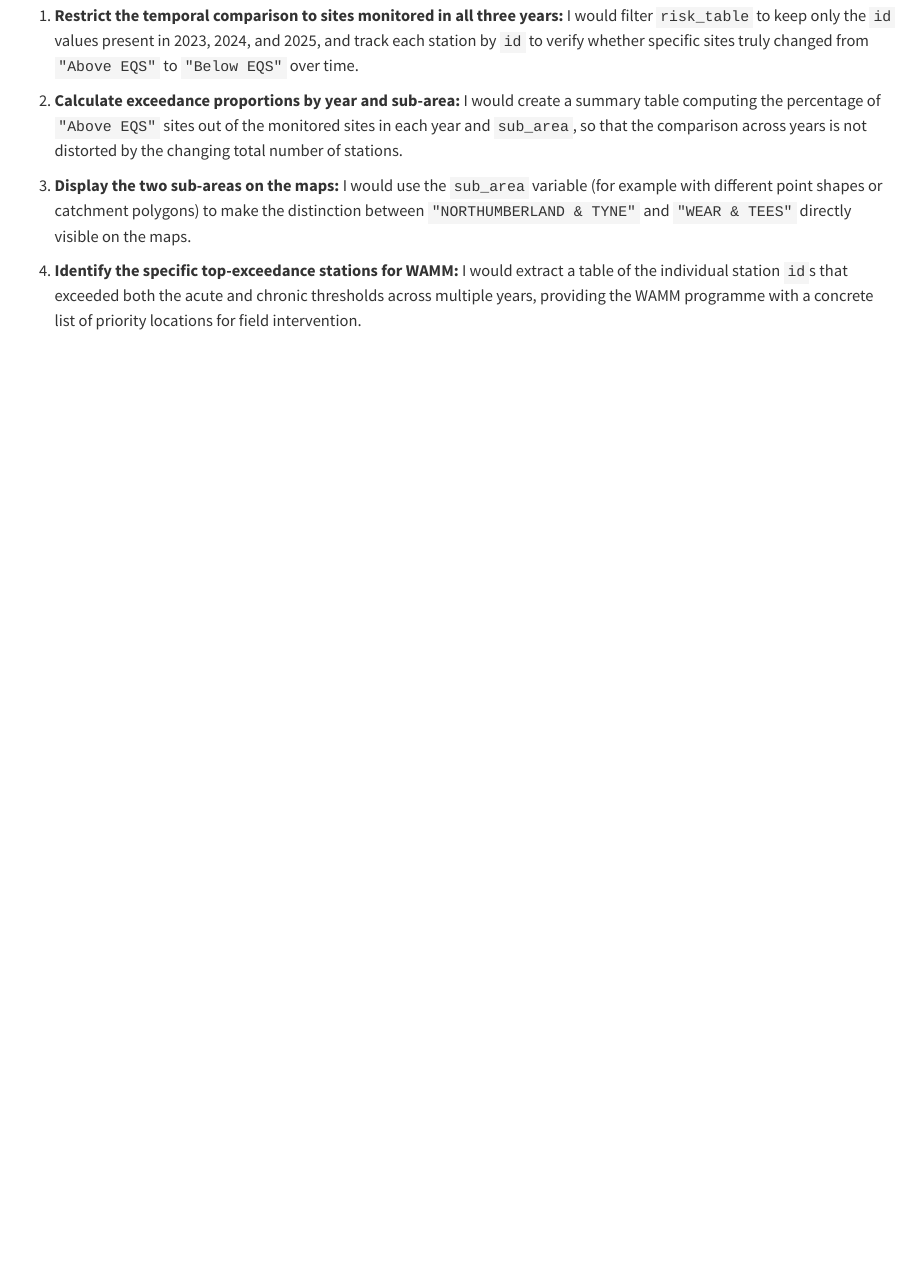
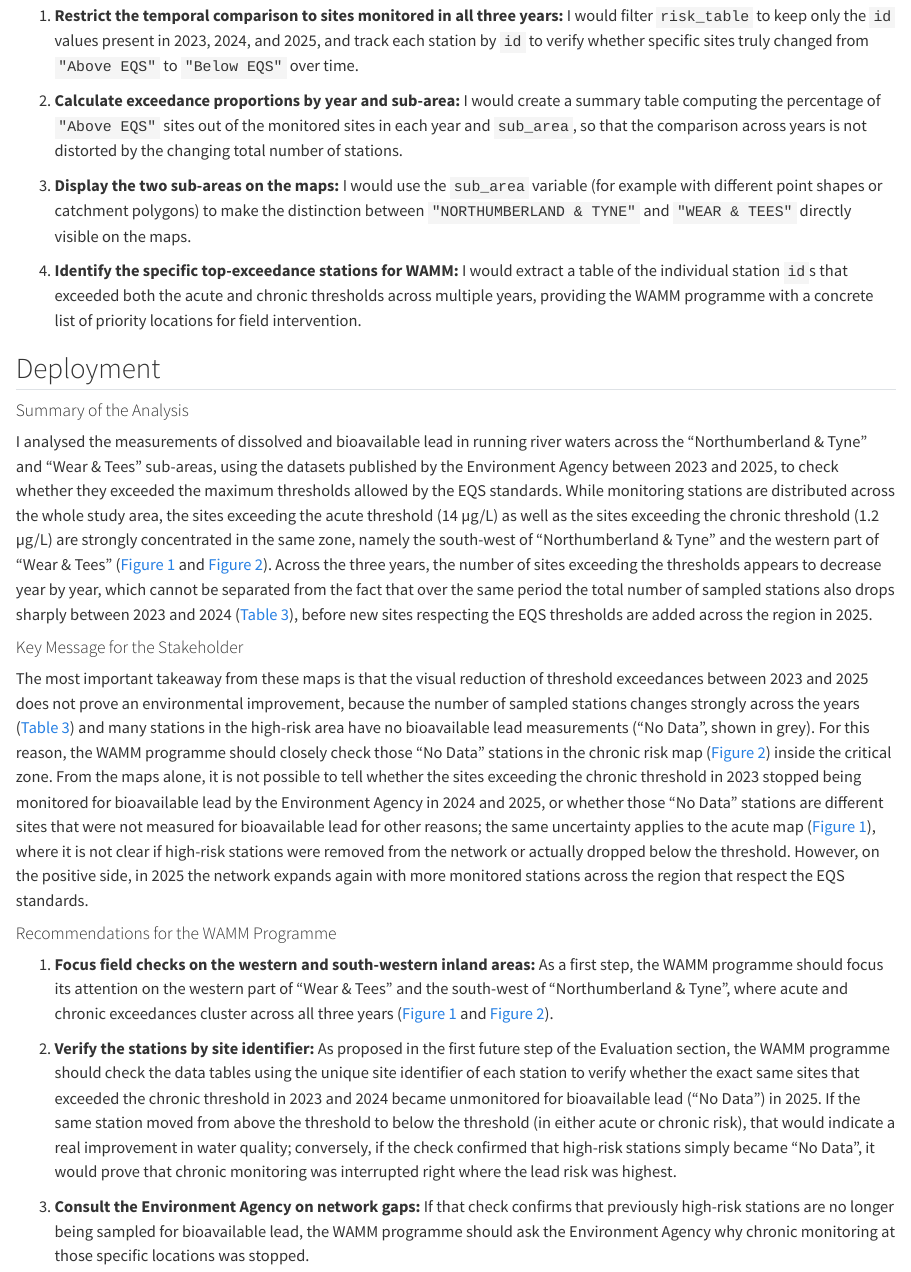
Before and after one commit to feduh/Water_Quality_Analysis-North_East, a Quarto document (Water_Quality_Analysis.qmd): the page in a window 1100 px wide, from 12360 px down. Rendered offline with R 4.5, knitr and Pandoc in place of Quarto, with nearby package versions; some code elsewhere in the file could not run offline; long lines of code are wrapped.

Commit message:
Add Deployment section to Quarto report

```diff
--- a/Water_Quality_Analysis.qmd
+++ b/Water_Quality_Analysis.qmd
@@ -441,3 +441,25 @@ If I had more time to iterate on this project, I would take four steps to overco
 3. **Display the two sub-areas on the maps:** I would use the `sub_area` variable (for example with different point shapes or catchment polygons) to make the distinction between `"NORTHUMBERLAND & TYNE"` and `"WEAR & TEES"` directly visible on the maps.
 
 4. **Identify the specific top-exceedance stations for WAMM:** I would extract a table of the individual station `id`s that exceeded both the acute and chronic thresholds across multiple years, providing the WAMM programme with a concrete list of priority locations for field intervention.
+
+
+## Deployment
+
+
+#### Summary of the Analysis
+
+I analysed the measurements of dissolved and bioavailable lead in running river waters across the "Northumberland & Tyne" and "Wear & Tees" sub-areas, using the datasets published by the Environment Agency between 2023 and 2025, to check whether they exceeded the maximum thresholds allowed by the EQS standards. While monitoring stations are distributed across the whole study area, the sites exceeding the acute threshold (14 µg/L) as well as the sites exceeding the chronic threshold (1.2 µg/L) are strongly concentrated in the same zone, namely the south-west of "Northumberland & Tyne" and the western part of "Wear & Tees" (@fig-acute-map and @fig-chronic-map). Across the three years, the number of sites exceeding the thresholds appears to decrease year by year, which cannot be separated from the fact that over the same period the total number of sampled stations also drops sharply between 2023 and 2024 (@tbl-lead-counts), before new sites respecting the EQS thresholds are added across the region in 2025.
+
+
+#### Key Message for the Stakeholder
+
+The most important takeaway from these maps is that the visual reduction of threshold exceedances between 2023 and 2025 does not prove an environmental improvement, because the number of sampled stations changes strongly across the years (@tbl-lead-counts) and many stations in the high-risk area have no bioavailable lead measurements ("No Data", shown in grey). For this reason, the WAMM programme should closely check those "No Data" stations in the chronic risk map (@fig-chronic-map) inside the critical zone. From the maps alone, it is not possible to tell whether the sites exceeding the chronic threshold in 2023 stopped being monitored for bioavailable lead by the Environment Agency in 2024 and 2025, or whether those "No Data" stations are different sites that were not measured for bioavailable lead for other reasons; the same uncertainty applies to the acute map (@fig-acute-map), where it is not clear if high-risk stations were removed from the network or actually dropped below the threshold. However, on the positive side, in 2025 the network expands again with more monitored stations across the region that respect the EQS standards.
+
+
+#### Recommendations for the WAMM Programme
+
+1. **Focus field checks on the western and south-western inland areas:** As a first step, the WAMM programme should focus its attention on the western part of "Wear & Tees" and the south-west of "Northumberland & Tyne", where acute and chronic exceedances cluster across all three years (@fig-acute-map and @fig-chronic-map).
+
+2. **Verify the stations by site identifier:** As proposed in the first future step of the Evaluation section, the WAMM programme should check the data tables using the unique site identifier of each station to verify whether the exact same sites that exceeded the chronic threshold in 2023 and 2024 became unmonitored for bioavailable lead ("No Data") in 2025. If the same station moved from above the threshold to below the threshold (in either acute or chronic risk), that would indicate a real improvement in water quality; conversely, if the check confirmed that high-risk stations simply became "No Data", it would prove that chronic monitoring was interrupted right where the lead risk was highest.
+
+3. **Consult the Environment Agency on network gaps:** If that check confirms that previously high-risk stations are no longer being sampled for bioavailable lead, the WAMM programme should ask the Environment Agency why chronic monitoring at those specific locations was stopped.
```
